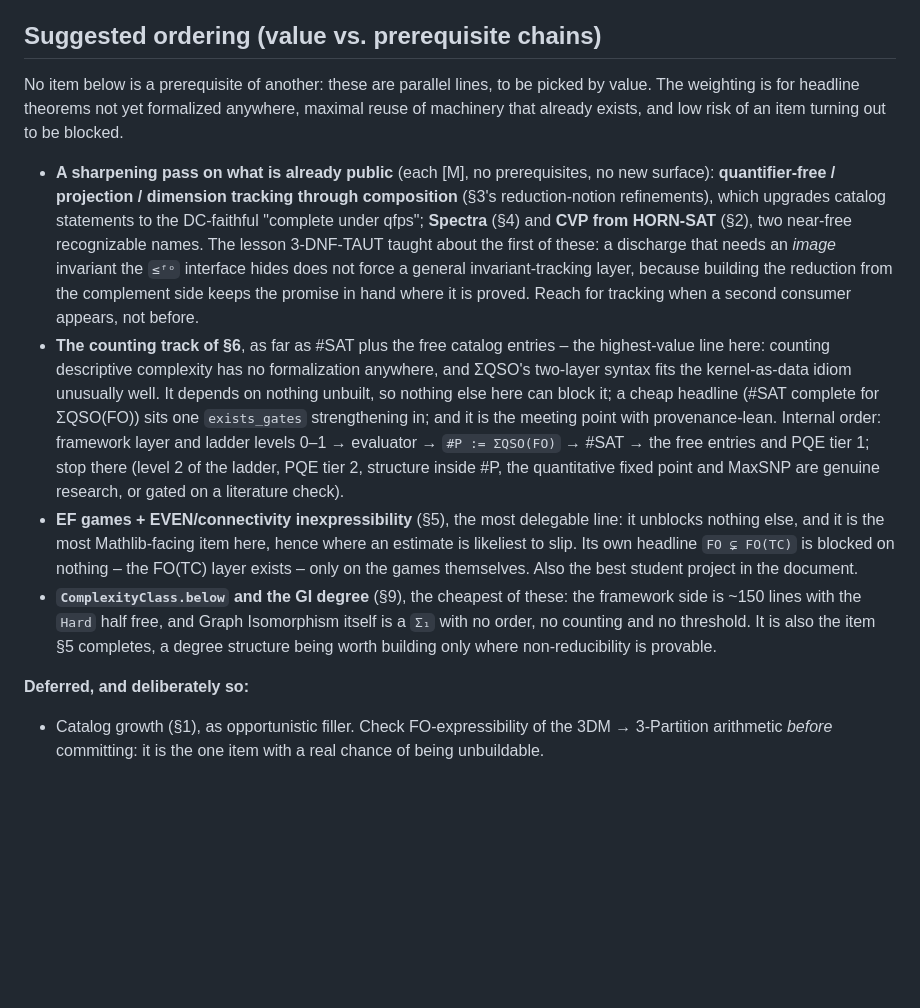
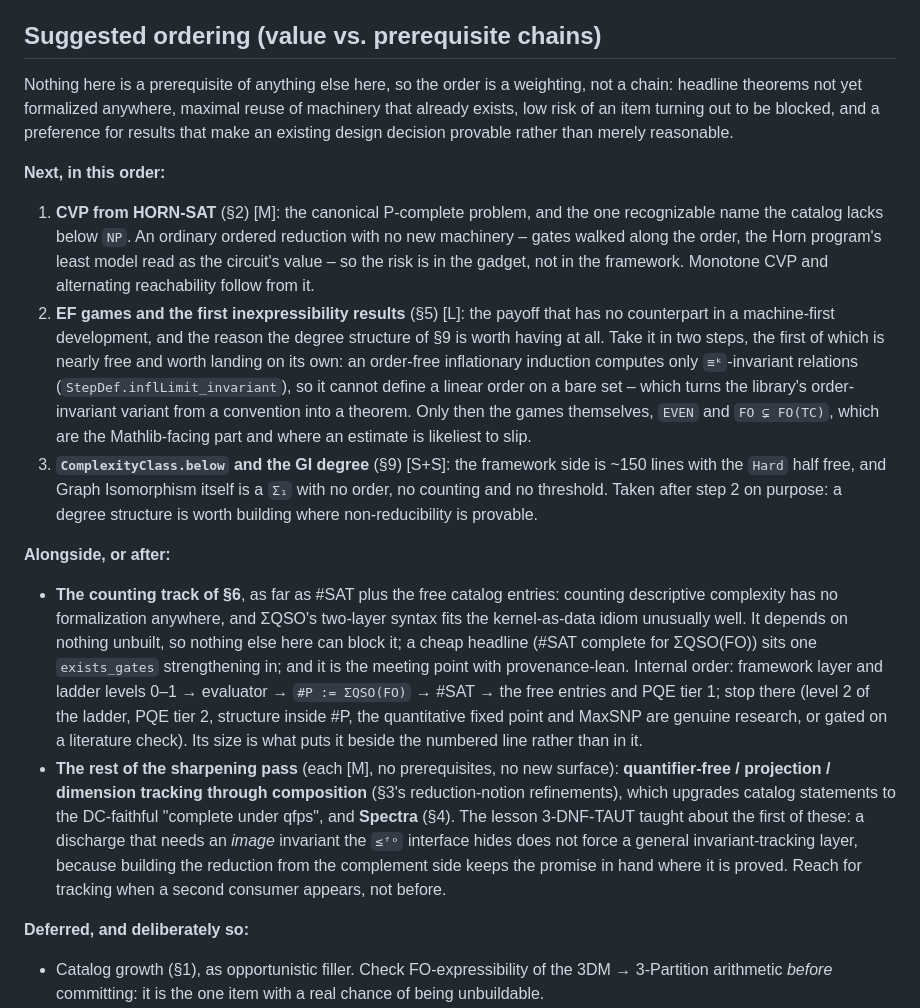
Before and after one commit to PierreSenellart/descriptive-complexity, a Markdown page: ROADMAP.md, the part around the change. Drawn GitHub-style; blank space fills up the shorter version.

Commit message:
Order the roadmap plan: CVP, then EF games and inexpressibility, then the GI degree

```diff
--- a/ROADMAP.md
+++ b/ROADMAP.md
@@ -641,43 +641,58 @@ so the notion is expressible today.
 
 ## Suggested ordering (value vs. prerequisite chains)
 
-No item below is a prerequisite of another: these are parallel lines, to be
-picked by value. The weighting is for headline theorems not yet formalized
-anywhere, maximal reuse of machinery that already exists, and low risk of an
-item turning out to be blocked.
+Nothing here is a prerequisite of anything else here, so the order is a
+weighting, not a chain: headline theorems not yet formalized anywhere, maximal
+reuse of machinery that already exists, low risk of an item turning out to be
+blocked, and a preference for results that make an existing design decision
+provable rather than merely reasonable.
 
-- **A sharpening pass on what is already public** (each [M], no
-  prerequisites, no new surface): **quantifier-free / projection / dimension
-  tracking through composition** (§3's reduction-notion refinements), which upgrades
-  catalog statements to the DC-faithful "complete under qfps"; **Spectra**
-  (§4) and **CVP from HORN-SAT** (§2), two near-free recognizable names. The
-  lesson 3-DNF-TAUT taught about the first of these: a discharge that needs an
-  *image* invariant the `≤ᶠᵒ` interface hides does not force a general
+**Next, in this order:**
+
+1. **CVP from HORN-SAT** (§2) [M]: the canonical P-complete problem, and the
+   one recognizable name the catalog lacks below `NP`. An ordinary ordered
+   reduction with no new machinery – gates walked along the order, the Horn
+   program's least model read as the circuit's value – so the risk is in the
+   gadget, not in the framework. Monotone CVP and alternating reachability
+   follow from it.
+2. **EF games and the first inexpressibility results** (§5) [L]: the payoff
+   that has no counterpart in a machine-first development, and the reason the
+   degree structure of §9 is worth having at all. Take it in two steps, the
+   first of which is nearly free and worth landing on its own: an order-free
+   inflationary induction computes only `≡ᵏ`-invariant relations
+   (`StepDef.inflLimit_invariant`), so it cannot define a linear order on a
+   bare set – which turns the library's order-invariant variant from a
+   convention into a theorem. Only then the games themselves, `EVEN` and
+   `FO ⊊ FO(TC)`, which are the Mathlib-facing part and where an estimate is
+   likeliest to slip.
+3. **`ComplexityClass.below` and the GI degree** (§9) [S+S]: the framework side
+   is ~150 lines with the `Hard` half free, and Graph Isomorphism itself is a
+   `Σ₁` with no order, no counting and no threshold. Taken after step 2 on
+   purpose: a degree structure is worth building where non-reducibility is
+   provable.
+
+**Alongside, or after:**
+
+- **The counting track of §6**, as far as #SAT plus the free catalog entries:
+  counting descriptive complexity has no formalization anywhere, and ΣQSO's
+  two-layer syntax fits the kernel-as-data idiom unusually well. It depends on
+  nothing unbuilt, so nothing else here can block it; a cheap headline (#SAT
+  complete for ΣQSO(FO)) sits one `exists_gates` strengthening in; and it is
+  the meeting point with provenance-lean. Internal order: framework layer and
+  ladder levels 0–1 → evaluator → `#P := ΣQSO(FO)` → #SAT → the free entries
+  and PQE tier 1; stop there (level 2 of the ladder, PQE tier 2, structure
+  inside #P, the quantitative fixed point and MaxSNP are genuine research, or
+  gated on a literature check). Its size is what puts it beside the numbered
+  line rather than in it.
+- **The rest of the sharpening pass** (each [M], no prerequisites, no new
+  surface): **quantifier-free / projection / dimension tracking through
+  composition** (§3's reduction-notion refinements), which upgrades catalog
+  statements to the DC-faithful "complete under qfps", and **Spectra** (§4).
+  The lesson 3-DNF-TAUT taught about the first of these: a discharge that needs
+  an *image* invariant the `≤ᶠᵒ` interface hides does not force a general
   invariant-tracking layer, because building the reduction from the complement
   side keeps the promise in hand where it is proved. Reach for tracking when a
   second consumer appears, not before.
-- **The counting track of §6**, as far as #SAT plus the free catalog entries –
-  the highest-value line here: counting descriptive complexity has no
-  formalization anywhere, and ΣQSO's two-layer syntax fits the kernel-as-data
-  idiom unusually well. It
-  depends on nothing unbuilt, so nothing else here can block it; a
-  cheap headline (#SAT complete for ΣQSO(FO)) sits one `exists_gates`
-  strengthening in; and it is the meeting point with provenance-lean. Internal
-  order: framework layer and ladder levels 0–1 → evaluator →
-  `#P := ΣQSO(FO)` → #SAT → the free entries and PQE tier 1; stop there
-  (level 2 of the ladder, PQE tier 2, structure inside #P, the quantitative
-  fixed point and MaxSNP are genuine research, or gated on a literature check).
-- **EF games + EVEN/connectivity inexpressibility** (§5), the most delegable
-  line: it unblocks nothing else,
-  and it is the most Mathlib-facing item here, hence where an estimate is
-  likeliest to slip. Its own headline `FO ⊊ FO(TC)` is blocked on nothing –
-  the FO(TC) layer exists – only on the games themselves. Also the best student
-  project in the document.
-- **`ComplexityClass.below` and the GI degree** (§9), the cheapest of
-  these: the framework side is ~150 lines with the `Hard` half free, and Graph
-  Isomorphism itself is a `Σ₁` with no order, no counting and no threshold. It
-  is also the item §5 completes, a degree structure being worth building only
-  where non-reducibility is provable.
 
 **Deferred, and deliberately so:**
 
```
